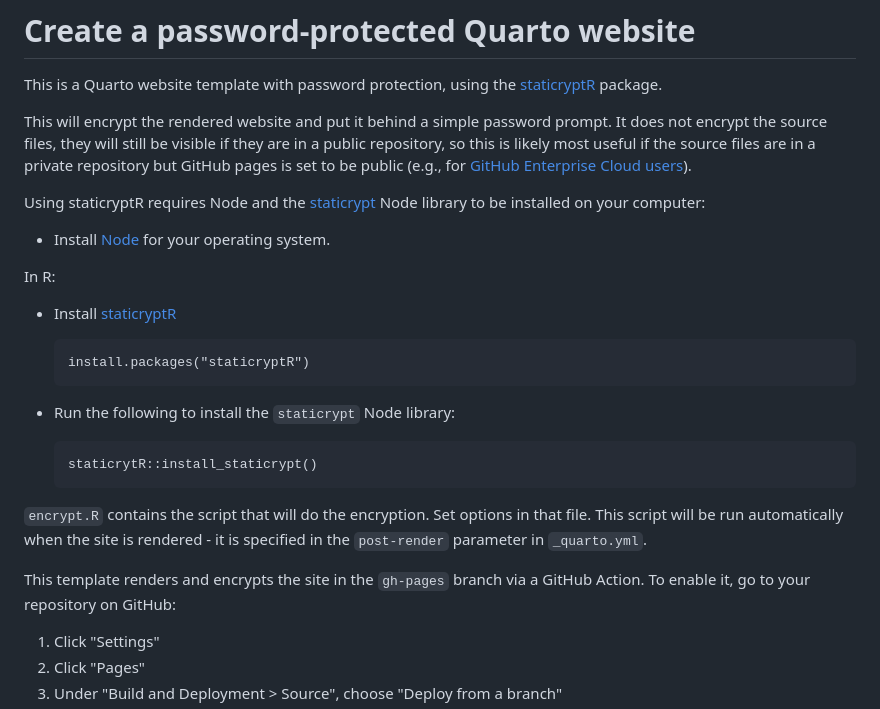
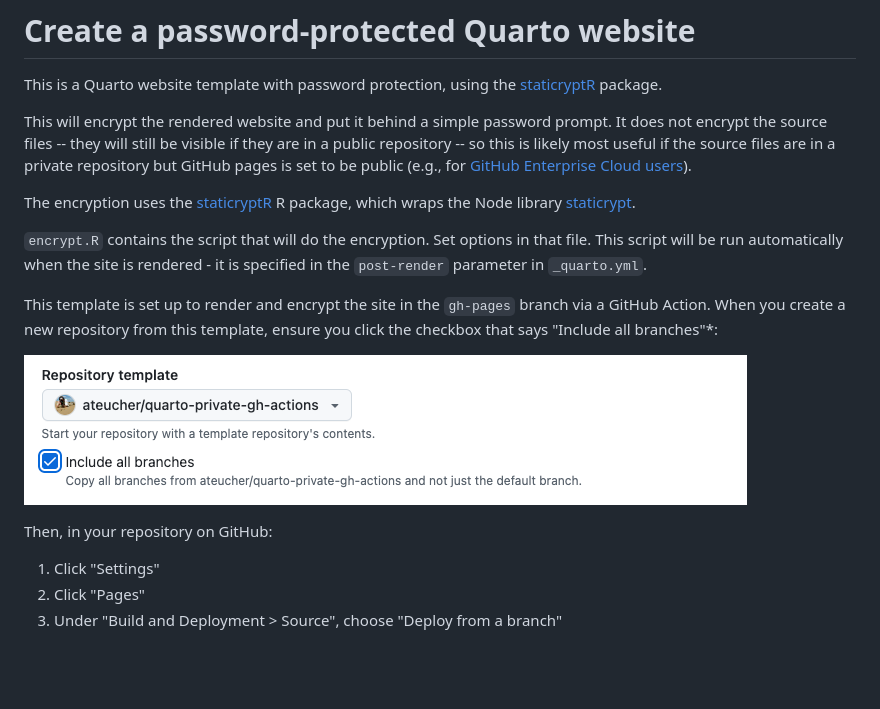
Before and after one commit to ateucher/quarto-private-gh-actions, a Markdown page: README.md, the part around the change printed below. GitHub-like rendering; pictures changed too: include-branches.png (added); blank space fills up the shorter version.

````diff
--- a/README.md
+++ b/README.md
@@ -4,36 +4,25 @@ This is a Quarto website template with password protection, using the
 [staticryptR](https://github.com/nikitoshina/staticryptR) package.
 
 This will encrypt the rendered website and put it behind a simple password
-prompt. It does not encrypt the source files, they will still be visible if they
-are in a public repository, so this is likely most useful if the source files
+prompt. It does not encrypt the source files -- they will still be visible if they
+are in a public repository -- so this is likely most useful if the source files
 are in a private repository but GitHub pages is set to be public (e.g., for
 [GitHub Enterprise Cloud users](https://docs.github.com/en/enterprise-cloud@latest/pages/getting-started-with-github-pages/changing-the-visibility-of-your-github-pages-site)).
 
-Using staticryptR requires Node and the [staticrypt](https://github.com/robinmoisson/staticrypt)
-Node library to be installed on your computer:
-
-- Install [Node](https://nodejs.org/en/download) for your operating system.
-
-In R:
-
-- Install [staticryptR](https://github.com/nikitoshina/staticryptR)
-
-    ```
-    install.packages("staticryptR")
-    ```
-
-- Run the following to install the `staticrypt` Node library:
-
-    ```
-    staticrytR::install_staticrypt()
-    ```
+The encryption uses the [staticryptR](https://github.com/nikitoshina/staticryptR)
+R package, which wraps the Node library [staticrypt](https://github.com/robinmoisson/staticrypt).
 
 `encrypt.R` contains the script that will do the encryption. Set options in that
 file. This script will be run automatically when the site is rendered - it is
 specified in the `post-render` parameter in `_quarto.yml`.
 
-This template renders and encrypts the site in the `gh-pages` branch via a
-GitHub Action. To enable it, go to your repository on GitHub:
+This template is set up to render and encrypt the site in the `gh-pages` branch
+via a GitHub Action. When you create a new repository from this template, ensure
+you click the checkbox that says "Include all branches"*:
+
+![Screenshot of checkbox to include all branches when using a template repo](include-branches.png)
+
+Then, in your repository on GitHub:
 
 1. Click "Settings"
 2. Click "Pages"
````
Also changed, not shown: other parts of README.md (+22 -0 lines), password-page.png (added).
